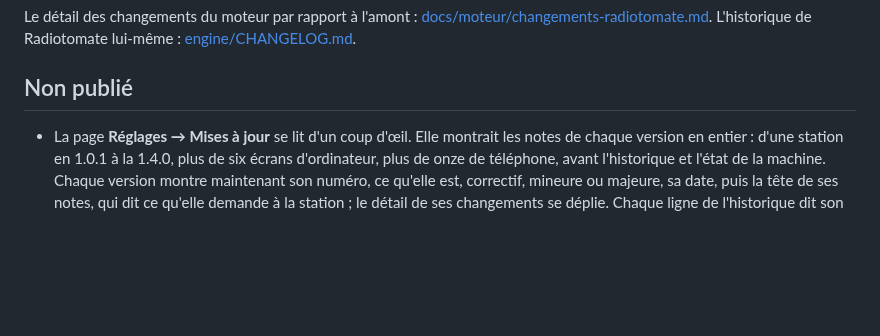
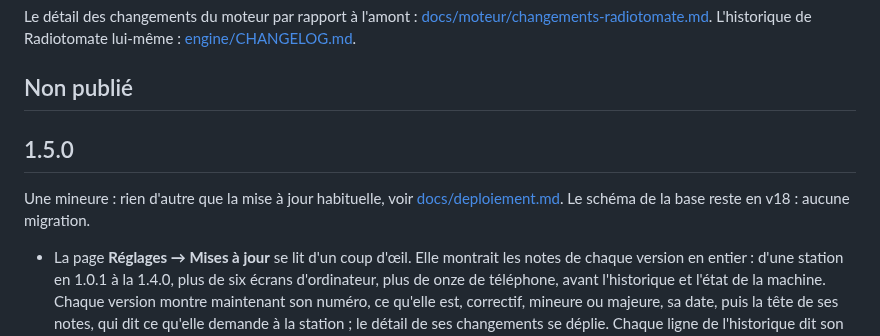
Before and after one commit to lazbutton/button, a Markdown page: CHANGELOG.md, the part around the change. GitHub-like rendering; blank space fills up the shorter version.

Commit message:
Docs : la version 1.5.0
« Non publié » devient la 1.5.0, et un « Non publié » vide se rouvre
au-dessus. Une mineure : la page Réglages → Mises à jour est retravaillée
(PR 212), une amélioration de la console, et un correctif n'admet que des
corrections. Ni réglage nouveau, ni migration : le schéma reste en v18.

Rien à faire sur une station que la mise à jour habituelle : dans son
dossier, seuls CHANGELOG.md et VERSION changent.

Co-Authored-By: Claude Opus 5.5 <noreply@anthropic.com>

```diff
--- a/CHANGELOG.md
+++ b/CHANGELOG.md
@@ -5,6 +5,10 @@ Les versions publiées sont listées ici, de la plus récente à la plus ancienn
 Le détail des changements du moteur par rapport à l'amont : [docs/moteur/changements-radiotomate.md](docs/moteur/changements-radiotomate.md). L'historique de Radiotomate lui-même : [engine/CHANGELOG.md](engine/CHANGELOG.md).
 
 ## Non publié
+
+## 1.5.0
+
+Une mineure : rien d'autre que la mise à jour habituelle, voir [docs/deploiement.md](docs/deploiement.md#mettre-à-jour). Le schéma de la base reste en v18 : aucune migration.
 
 - La page **Réglages → Mises à jour** se lit d'un coup d'œil. Elle montrait les notes de chaque version en entier : d'une station en 1.0.1 à la 1.4.0, plus de six écrans d'ordinateur, plus de onze de téléphone, avant l'historique et l'état de la machine. Chaque version montre maintenant son numéro, ce qu'elle est, correctif, mineure ou majeure, sa date, puis la tête de ses notes, qui dit ce qu'elle demande à la station ; le détail de ses changements se déplie. Chaque ligne de l'historique dit son résultat par une icône, faite, arrêtée, annulée ou échouée, sans redire « revenue » quand la machine l'a déjà dit. Les heures récentes se disent « aujourd'hui » et « hier », comptés à Paris, et les commandes à taper sur la machine, comme `sudo station unhold`, s'écrivent en police de code. Les mises à jour de la nuit, qui ne tournent pas encore, sont dites dans la carte de la machine, plutôt que dans une carte à elles. Rien à faire sur une station : la page vient avec l'image de la console.
 
```
